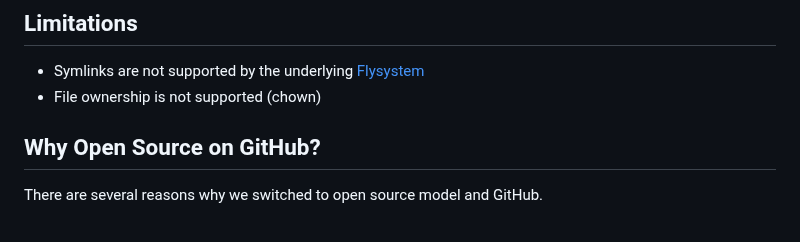
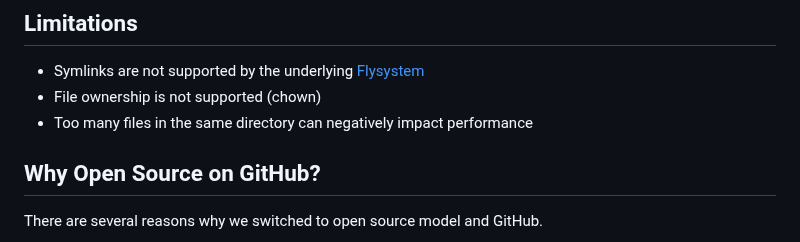
Before and after one commit to filegator/filegator, a Markdown page: docs/index.md, the part around the change. GitHub-like rendering.

```diff
--- a/docs/index.md
+++ b/docs/index.md
@@ -49,6 +49,7 @@ visit: http://127.0.0.1:8080 login as admin/admin123
 ## Limitations
 - Symlinks are not supported by the underlying [Flysystem](https://flysystem.thephpleague.com/v1/docs/adapter/local/)
 - File ownership is not supported (chown)
+- Too many files in the same directory can negatively impact performance
 
 ## Why Open Source on GitHub?
 
```
